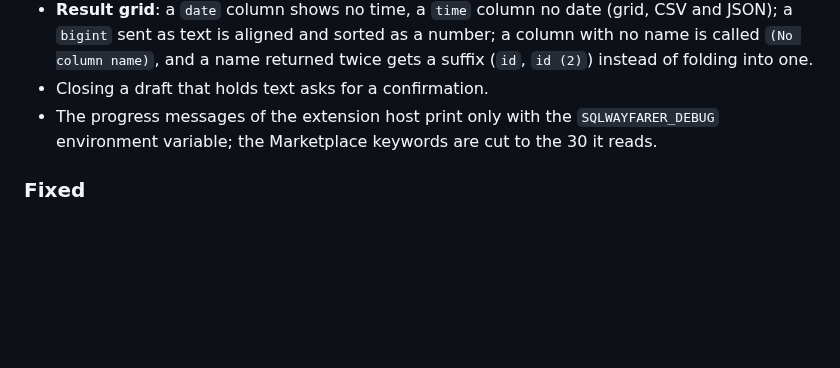
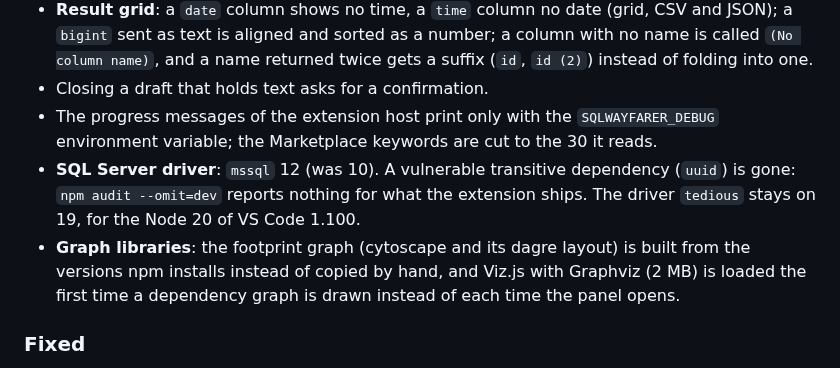
Before and after one commit to INTARYNX/sqlwayfarer, a Markdown page: CHANGELOG.md, the part around the change. Rendered like a GitHub page; blank space fills up the shorter version.

Commit message:
Changelog 0.99.1: mssql 12, the graph libraries built from npm and Viz.js loaded on demand

```diff
--- a/CHANGELOG.md
+++ b/CHANGELOG.md
@@ -16,6 +16,8 @@ Release candidate of 1.0.0. No new feature: the features of 0.13.0 are corrected
 - **Result grid**: a `date` column shows no time, a `time` column no date (grid, CSV and JSON); a `bigint` sent as text is aligned and sorted as a number; a column with no name is called `(No column name)`, and a name returned twice gets a suffix (`id`, `id (2)`) instead of folding into one.
 - Closing a draft that holds text asks for a confirmation.
 - The progress messages of the extension host print only with the `SQLWAYFARER_DEBUG` environment variable; the Marketplace keywords are cut to the 30 it reads.
+- **SQL Server driver**: `mssql` 12 (was 10). A vulnerable transitive dependency (`uuid`) is gone: `npm audit --omit=dev` reports nothing for what the extension ships. The driver `tedious` stays on 19, for the Node 20 of VS Code 1.100.
+- **Graph libraries**: the footprint graph (cytoscape and its dagre layout) is built from the versions npm installs instead of copied by hand, and Viz.js with Graphviz (2 MB) is loaded the first time a dependency graph is drawn instead of each time the panel opens.
 
 ### Fixed
 
```
